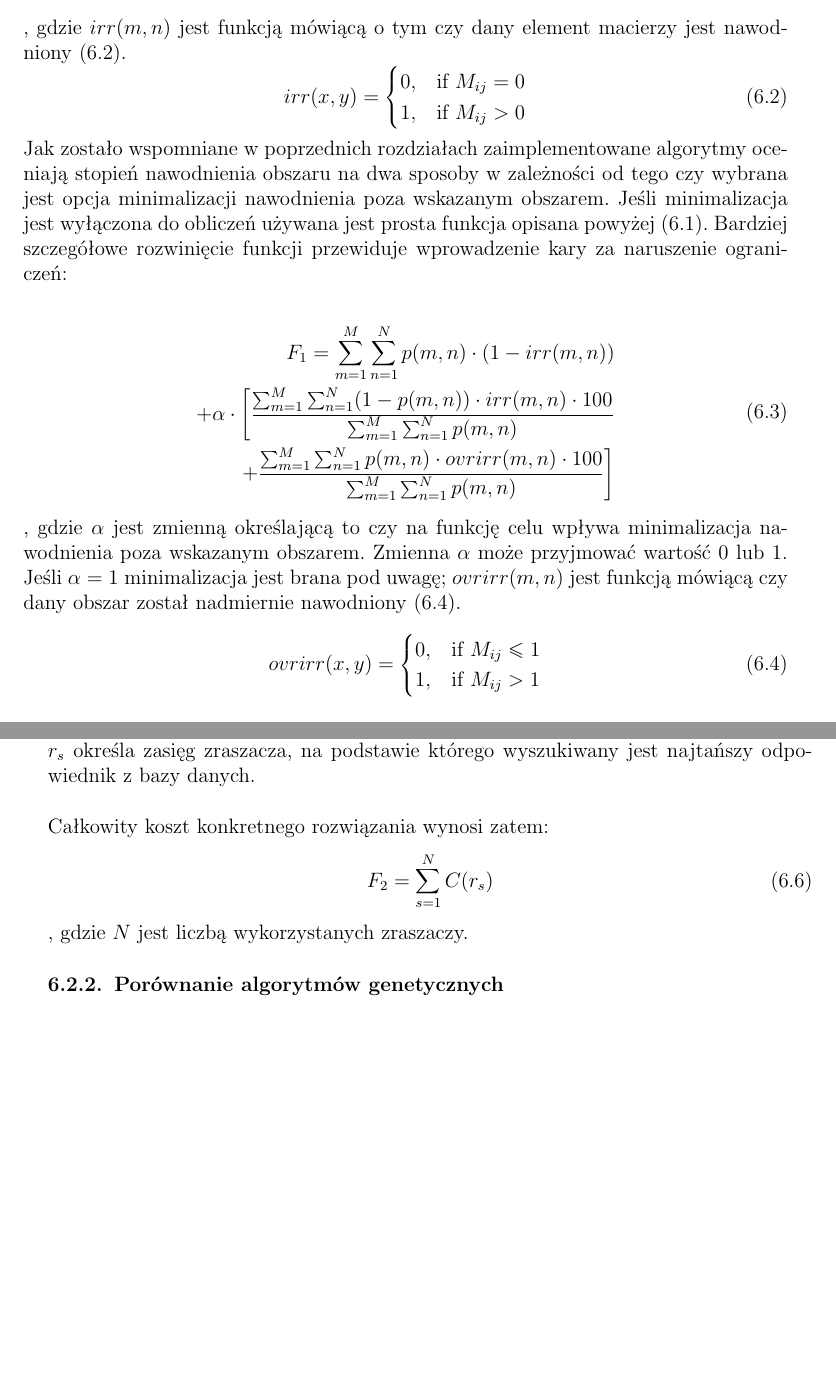
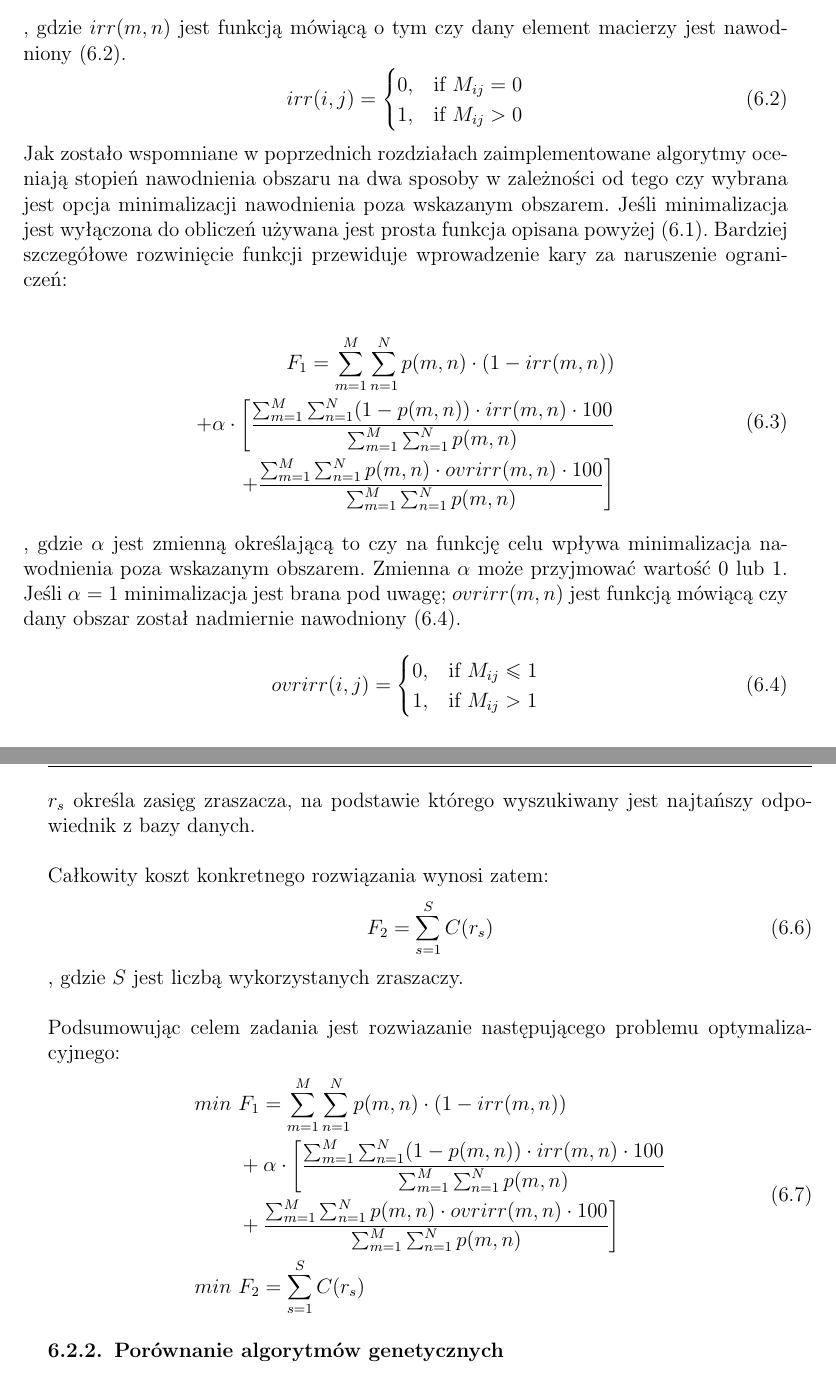
Before and after one commit to grzegorz-m-dziedzic/master_thesis, a LaTeX thesis (main.tex): two parts of pages 18 and 19 of 25 before the commit and two parts of pages 18 and 19 of 27 after it, joined at a grey line, cut so that both start at the same text, the shorter picture padded with empty space. Compiled offline with pdfLaTeX.

Commit message:
Update optimization model

```diff
--- a/main.tex
+++ b/main.tex
@@ -259,7 +253,7 @@ Jak zostało wspomniane w poprzednich rozdziałach zaimplementowane algorytmy oc
 \end{equation}
 , gdzie $\alpha$ jest zmienną określającą to czy na funkcję celu wpływa minimalizacja nawodnienia poza wskazanym obszarem. Zmienna $\alpha$ może przyjmować wartość 0 lub 1. Jeśli $\alpha=1$ minimalizacja jest brana pod uwagę; $ovrirr(m,n)$ jest funkcją mówiącą czy dany obszar został nadmiernie nawodniony \eqref{eq:is_overirrigated_func}.
 \begin{equation}\label{eq:is_overirrigated_func}
-	ovrirr(x,y) = \begin{cases}
+	ovrirr(i,j) = \begin{cases}
 				0,& \text{if } M_{ij} \leq 1 \\
 				1,& \text{if } M_{ij} > 1
 			   \end{cases}
@@ -271,9 +265,18 @@ Jak zostało wspomniane w poprzednich rozdziałach zaimplementowane algorytmy oc
 , gdzie $c_{i}$ określa koszt konkretnego zraszacza z bazy danych; $a_{i}, b_{i}$ są wartościami mówiącymi kolejno o minimalnym oraz maksymalnym zasięgu konkretnego zraszacza; $r_{s}$ określa zasięg zraszacza, na podstawie którego wyszukiwany jest najtańszy odpowiednik z bazy danych.\\\\
 Całkowity koszt konkretnego rozwiązania wynosi zatem:
 \begin{equation}
-	F_{2} = \sum_{s=1}^{N} C(r_{s})
+	F_{2} = \sum_{s=1}^{S} C(r_{s})
 \end{equation}
-, gdzie $N$ jest liczbą wykorzystanych zraszaczy.
+, gdzie $S$ jest liczbą wykorzystanych zraszaczy.\\\\
+Podsumowując celem zadania jest rozwiazanie następującego problemu optymalizacyjnego:
+\begin{equation}
+	\begin{split}
+		min \text{  } & 	F_{1} = \sum_{m=1}^{M}\sum_{n=1}^{N} p(m,n) \cdot (1 - irr(m,n)) \\
+		&+ \alpha \cdot \bigg{[}\dfrac{\sum_{m=1}^{M}\sum_{n=1}^{N} (1 - p(m,n)) \cdot irr(m,n) \cdot 100}{\sum_{m=1}^{M}\sum_{n=1}^{N} p(m,n)} \\
+		&+ \dfrac{\sum_{m=1}^{M}\sum_{n=1}^{N} p(m,n) \cdot ovrirr(m,n) \cdot 100}{\sum_{m=1}^{M}\sum_{n=1}^{N} p(m,n)}\bigg{]}\\
+		min \text{  }&	F_{2} = \sum_{s=1}^{S} C(r_{s})
+	\end{split}
+\end{equation}
 
 \subsection{Porównanie algorytmów genetycznych}
 \subsubsection{Plan badań}
```
Also changed, not shown: main.pdf, main.tex (24 more changed lines).
